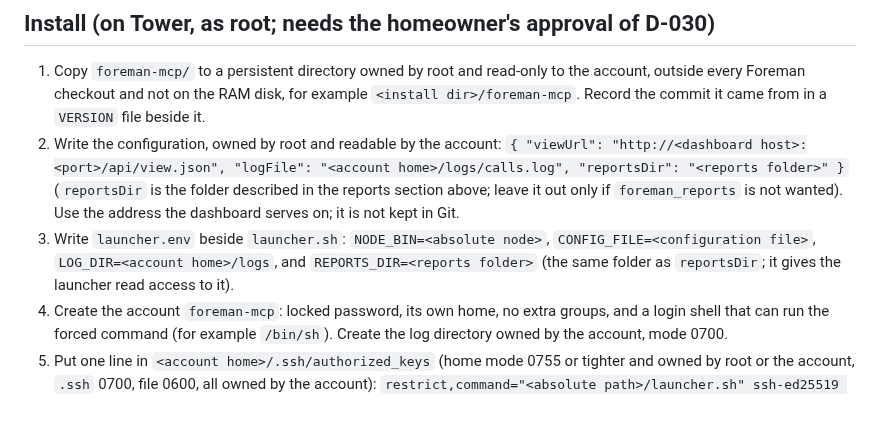
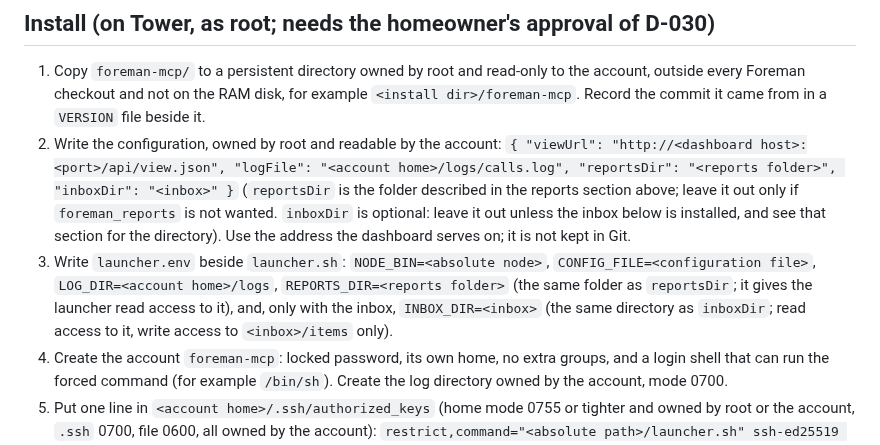
Before and after one commit to Unthred/DevTest-Infrastructure, a Markdown page: docs/foreman-mcp.md, the part around the change. Rendered like a GitHub page; blank space fills up the shorter version.

Commit message:
Docs: foreman-mcp install steps list inboxDir and INBOX_DIR (issue #691)

```diff
--- a/docs/foreman-mcp.md
+++ b/docs/foreman-mcp.md
@@ -51,8 +51,8 @@ Hand-run Tower sessions can leave a final report for the overseer in one fixed f
 
 ## Install (on Tower, as root; needs the homeowner's approval of D-030)
 1. Copy `foreman-mcp/` to a persistent directory owned by root and read-only to the account, outside every Foreman checkout and not on the RAM disk, for example `<install dir>/foreman-mcp`. Record the commit it came from in a `VERSION` file beside it.
-2. Write the configuration, owned by root and readable by the account: `{ "viewUrl": "http://<dashboard host>:<port>/api/view.json", "logFile": "<account home>/logs/calls.log", "reportsDir": "<reports folder>" }` (`reportsDir` is the folder described in the reports section above; leave it out only if `foreman_reports` is not wanted). Use the address the dashboard serves on; it is not kept in Git.
-3. Write `launcher.env` beside `launcher.sh`: `NODE_BIN=<absolute node>`, `CONFIG_FILE=<configuration file>`, `LOG_DIR=<account home>/logs`, and `REPORTS_DIR=<reports folder>` (the same folder as `reportsDir`; it gives the launcher read access to it).
+2. Write the configuration, owned by root and readable by the account: `{ "viewUrl": "http://<dashboard host>:<port>/api/view.json", "logFile": "<account home>/logs/calls.log", "reportsDir": "<reports folder>", "inboxDir": "<inbox>" }` (`reportsDir` is the folder described in the reports section above; leave it out only if `foreman_reports` is not wanted. `inboxDir` is optional: leave it out unless the inbox below is installed, and see that section for the directory). Use the address the dashboard serves on; it is not kept in Git.
+3. Write `launcher.env` beside `launcher.sh`: `NODE_BIN=<absolute node>`, `CONFIG_FILE=<configuration file>`, `LOG_DIR=<account home>/logs`, `REPORTS_DIR=<reports folder>` (the same folder as `reportsDir`; it gives the launcher read access to it), and, only with the inbox, `INBOX_DIR=<inbox>` (the same directory as `inboxDir`; read access to it, write access to `<inbox>/items` only).
 4. Create the account `foreman-mcp`: locked password, its own home, no extra groups, and a login shell that can run the forced command (for example `/bin/sh`). Create the log directory owned by the account, mode 0700.
 5. Put one line in `<account home>/.ssh/authorized_keys` (home mode 0755 or tighter and owned by root or the account, `.ssh` 0700, file 0600, all owned by the account):
    `restrict,command="<absolute path>/launcher.sh" ssh-ed25519 <public key> <comment>`
```
